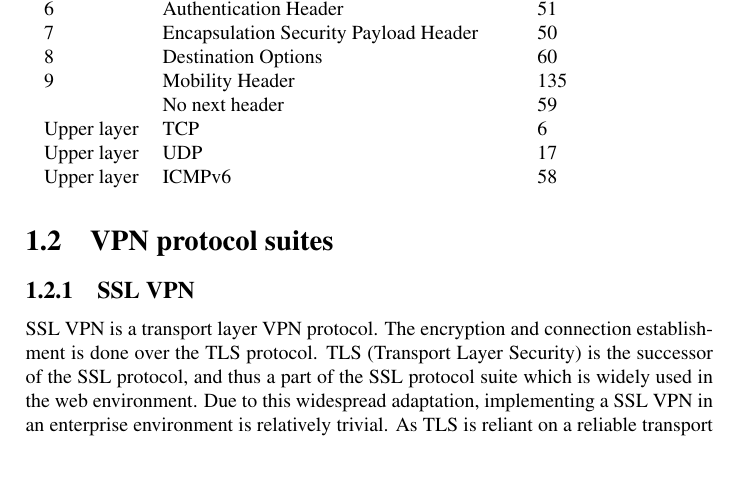
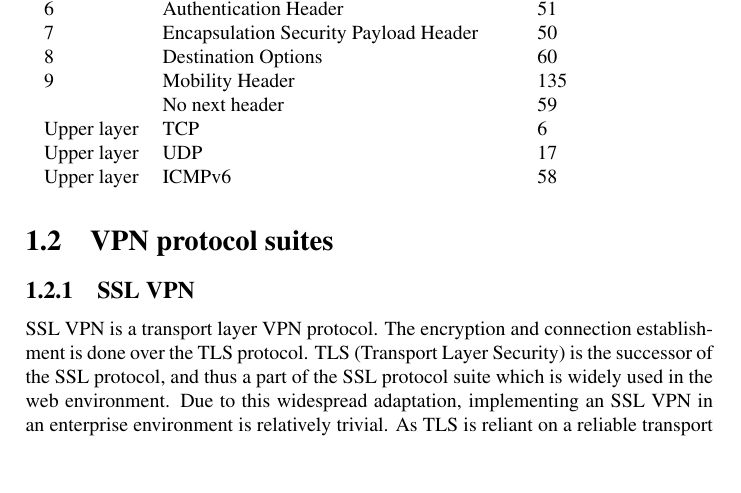
Before and after one commit to KilnOfTheSecondFlame/NS_TermPaper, a LaTeX document (Gruppe.A1.End-to-End_Encryption_mit_IPv6_und_integriertem_IPSec.ThushjandanPonnudurai.PascalBaumann.Termpaper.tex): part of page 8 of 32, cut so that both start at the same text. Compiled offline with pdfLaTeX.

Commit message:
Revert a change

```diff
--- a/Gruppe.A1.End-to-End_Encryption_mit_IPv6_und_integriertem_IPSec.ThushjandanPonnudurai.PascalBaumann.Termpaper.tex
+++ b/Gruppe.A1.End-to-End_Encryption_mit_IPv6_und_integriertem_IPSec.ThushjandanPonnudurai.PascalBaumann.Termpaper.tex
@@ -215,7 +215,7 @@ The extension headers are defined in RFC 2460 and their are shown in the table~\
 \subsection{SSL VPN}
 \label{ssec:sslvpn}
 
-SSL VPN is a transport layer VPN protocol. The encryption and connection establishment is done over the TLS protocol. TLS (Transport Layer Security) is the successor of the SSL protocol, and thus a part of the SSL protocol suite which is widely used in the web environment. Due to this widespread adaptation, implementing a SSL VPN in an enterprise environment is relatively trivial. As TLS is reliant on a reliable transport channel, its typically implemented over TCP. \parencite[6,96]{Dierks2008}
+SSL VPN is a transport layer VPN protocol. The encryption and connection establishment is done over the TLS protocol. TLS (Transport Layer Security) is the successor of the SSL protocol, and thus a part of the SSL protocol suite which is widely used in the web environment. Due to this widespread adaptation, implementing an SSL VPN in an enterprise environment is relatively trivial. As TLS is reliant on a reliable transport channel, its typically implemented over TCP. \parencite[6,96]{Dierks2008}
 
 Therefore, SSL VPN (over TLS) suffers from the same problems that TCP has:
 
```
